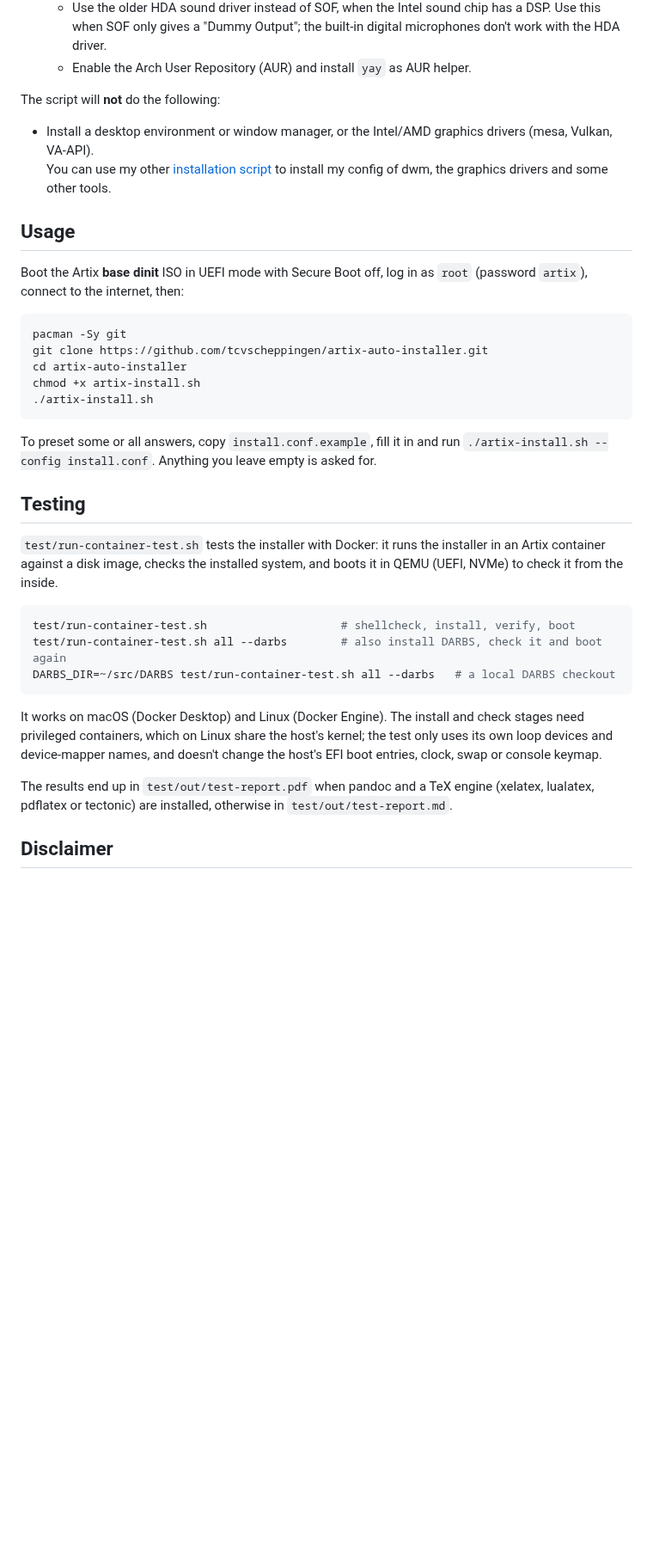
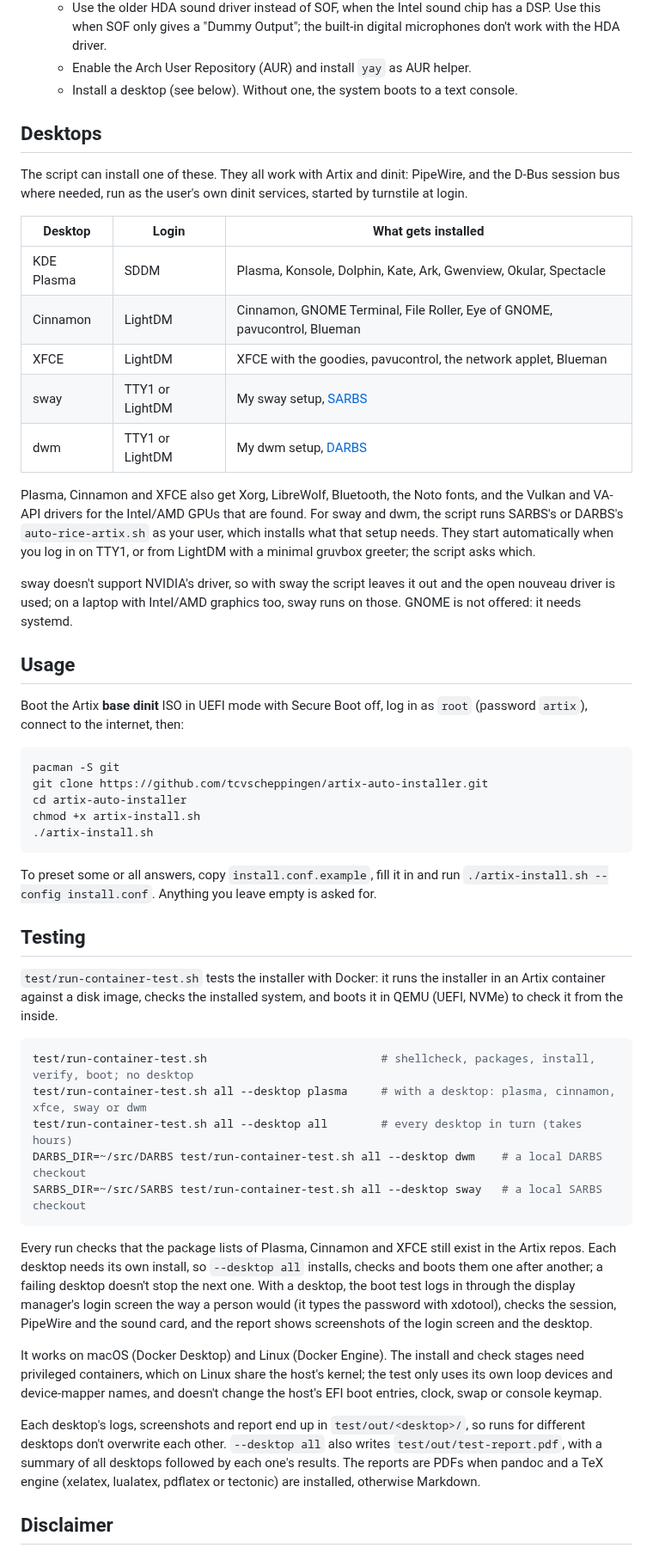
Before and after one commit to tcvscheppingen/artix-auto-installer, a Markdown page: README.md, the part around one of its changes. Shown at 86% size. Rendered like a GitHub page; blank space fills up the shorter version.

Commit message:
Offer DE/WM options

````diff
--- a/README.md
+++ b/README.md
@@ -18,17 +18,30 @@ The script will do the following:
   - Install NVIDIA's proprietary driver, when an NVIDIA GPU is found. The right driver for the card's generation (Maxwell or newer) is picked automatically.
   - Use the older HDA sound driver instead of SOF, when the Intel sound chip has a DSP. Use this when SOF only gives a "Dummy Output"; the built-in digital microphones don't work with the HDA driver.
   - Enable the Arch User Repository (AUR) and install `yay` as AUR helper.
+  - Install a desktop (see below). Without one, the system boots to a text console.
 
-The script will **not** do the following:
-- Install a desktop environment or window manager, or the Intel/AMD graphics drivers (mesa, Vulkan, VA-API).
-  You can use my other [installation script](https://github.com/tcvscheppingen/DARBS) to install my config of dwm, the graphics drivers and some other tools.
+## Desktops
+
+The script can install one of these. They all work with Artix and dinit: PipeWire, and the D-Bus session bus where needed, run as the user's own dinit services, started by turnstile at login.
+
+| Desktop | Login | What gets installed |
+|---|---|---|
+| KDE Plasma | SDDM | Plasma, Konsole, Dolphin, Kate, Ark, Gwenview, Okular, Spectacle |
+| Cinnamon | LightDM | Cinnamon, GNOME Terminal, File Roller, Eye of GNOME, pavucontrol, Blueman |
+| XFCE | LightDM | XFCE with the goodies, pavucontrol, the network applet, Blueman |
+| sway | TTY1 or LightDM | My sway setup, [SARBS](https://github.com/tcvscheppingen/SARBS) |
+| dwm | TTY1 or LightDM | My dwm setup, [DARBS](https://github.com/tcvscheppingen/DARBS) |
+
+Plasma, Cinnamon and XFCE also get Xorg, LibreWolf, Bluetooth, the Noto fonts, and the Vulkan and VA-API drivers for the Intel/AMD GPUs that are found. For sway and dwm, the script runs SARBS's or DARBS's `auto-rice-artix.sh` as your user, which installs what that setup needs. They start automatically when you log in on TTY1, or from LightDM with a minimal gruvbox greeter; the script asks which.
+
+sway doesn't support NVIDIA's driver, so with sway the script leaves it out and the open nouveau driver is used; on a laptop with Intel/AMD graphics too, sway runs on those. GNOME is not offered: it needs systemd.
 
 ## Usage
 
 Boot the Artix **base dinit** ISO in UEFI mode with Secure Boot off, log in as `root` (password `artix`), connect to the internet, then:
 
 ```bash
-pacman -Sy git
+pacman -S git
 git clone https://github.com/tcvscheppingen/artix-auto-installer.git
 cd artix-auto-installer
 chmod +x artix-install.sh
@@ -41,14 +54,18 @@ To preset some or all answers, copy `install.conf.example`, fill it in and run `
 `test/run-container-test.sh` tests the installer with Docker: it runs the installer in an Artix container against a disk image, checks the installed system, and boots it in QEMU (UEFI, NVMe) to check it from the inside.
 
 ```bash
-test/run-container-test.sh                    # shellcheck, install, verify, boot
-test/run-container-test.sh all --darbs        # also install DARBS, check it and boot again
-DARBS_DIR=~/src/DARBS test/run-container-test.sh all --darbs   # a local DARBS checkout
+test/run-container-test.sh                          # shellcheck, packages, install, verify, boot; no desktop
+test/run-container-test.sh all --desktop plasma     # with a desktop: plasma, cinnamon, xfce, sway or dwm
+test/run-container-test.sh all --desktop all        # every desktop in turn (takes hours)
+DARBS_DIR=~/src/DARBS test/run-container-test.sh all --desktop dwm    # a local DARBS checkout
+SARBS_DIR=~/src/SARBS test/run-container-test.sh all --desktop sway   # a local SARBS checkout
 ```
+
+Every run checks that the package lists of Plasma, Cinnamon and XFCE still exist in the Artix repos. Each desktop needs its own install, so `--desktop all` installs, checks and boots them one after another; a failing desktop doesn't stop the next one. With a desktop, the boot test logs in through the display manager's login screen the way a person would (it types the password with xdotool), checks the session, PipeWire and the sound card, and the report shows screenshots of the login screen and the desktop.
 
 It works on macOS (Docker Desktop) and Linux (Docker Engine). The install and check stages need privileged containers, which on Linux share the host's kernel; the test only uses its own loop devices and device-mapper names, and doesn't change the host's EFI boot entries, clock, swap or console keymap.
 
-The results end up in `test/out/test-report.pdf` when pandoc and a TeX engine (xelatex, lualatex, pdflatex or tectonic) are installed, otherwise in `test/out/test-report.md`.
+Each desktop's logs, screenshots and report end up in `test/out/<desktop>/`, so runs for different desktops don't overwrite each other. `--desktop all` also writes `test/out/test-report.pdf`, with a summary of all desktops followed by each one's results. The reports are PDFs when pandoc and a TeX engine (xelatex, lualatex, pdflatex or tectonic) are installed, otherwise Markdown.
 
 ## Disclaimer
 I wrote this script with assistance from a Large Language Model.
````
Also changed, not shown: other parts of README.md (+1 -1 lines), assets/social-preview.png, 12 other files.
